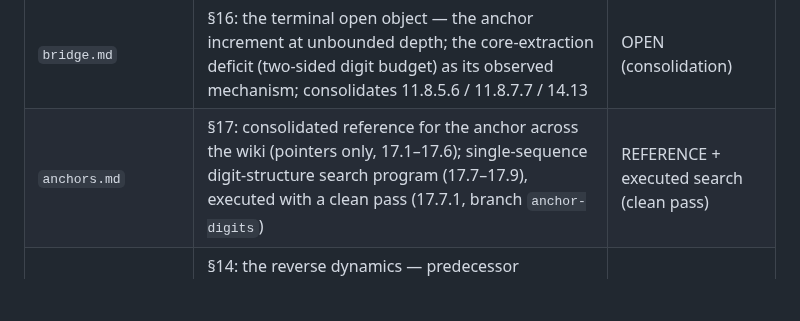
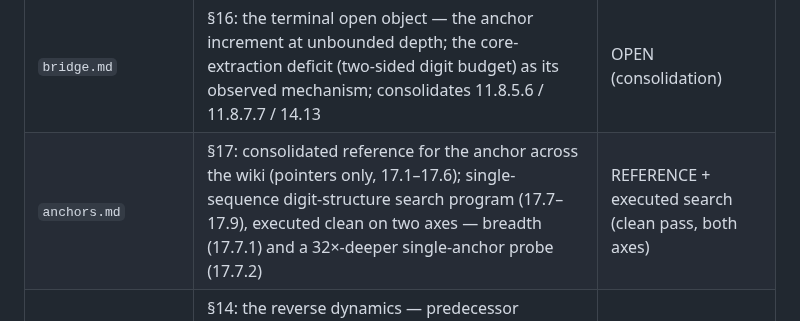
Before and after one commit to macindoe/collatz, a Markdown page: index.md, the part around one of its changes. GitHub-like rendering; blank space fills up the shorter version.

```diff
--- a/index.md
+++ b/index.md
@@ -26,7 +26,7 @@ This repository is a wiki, not a versioned monolith. Each page carries its curre
 | `aeh.md` | §13: the Anchor Equidistribution Hypothesis — precise bulk formulation (13.2), conditional theorems (13.3), calibration record (13.4), anomaly resolved with routing lemma (13.5) | formalized; calibration clean |
 | `ladder.md` | §15: the depth ladder — exact dichotomy relating (ω,d) and (ω,d+1): one Collatz step off-spike, an affine kick at spikes; the divergence question answered | closed as local law |
 | `bridge.md` | §16: the terminal open object — the anchor increment at unbounded depth; the core-extraction deficit (two-sided digit budget) as its observed mechanism; consolidates 11.8.5.6 / 11.8.7.7 / 14.13 | OPEN (consolidation) |
-| `anchors.md` | §17: consolidated reference for the anchor across the wiki (pointers only, 17.1–17.6); single-sequence digit-structure search program (17.7–17.9), executed with a clean pass (17.7.1, branch `anchor-digits`) | REFERENCE + executed search (clean pass) |
+| `anchors.md` | §17: consolidated reference for the anchor across the wiki (pointers only, 17.1–17.6); single-sequence digit-structure search program (17.7–17.9), executed clean on two axes — breadth (17.7.1) and a 32×-deeper single-anchor probe (17.7.2) | REFERENCE + executed search (clean pass, both axes) |
 | `reverse.md` | §14: the reverse dynamics — predecessor characterization (14.1), 3-adic anchor + valuation law (14.2), duality (14.3), density program (14.4), dead ends (14.5), density bound (14.6), dual per-step theory (14.7–14.10), steering + one-identity synthesis (14.12) | active; papers' canonical proofs in paper 2 |
 | `cycles.md` | §12: cycles in reduced coordinates — cycle equation (12.1), period 1 = Steiner (12.2), congruence system (12.3), m-cycle translation (12.4), period 2 (12.5), general-p elimination + ceiling lemma (12.6), period 3 + trim (12.7), uniform trim resolution (12.8) | periods 1–3 closed; front PARKED |
 | `open-problems.md` | §11–11.7: the open-questions layer, with calibration notes; §11.8: citation/constant debt (discharged) | open / calibrated |
```
Also changed, not shown: other parts of index.md (+1 -1 lines), HANDOFF.md (+1 -1 lines).
